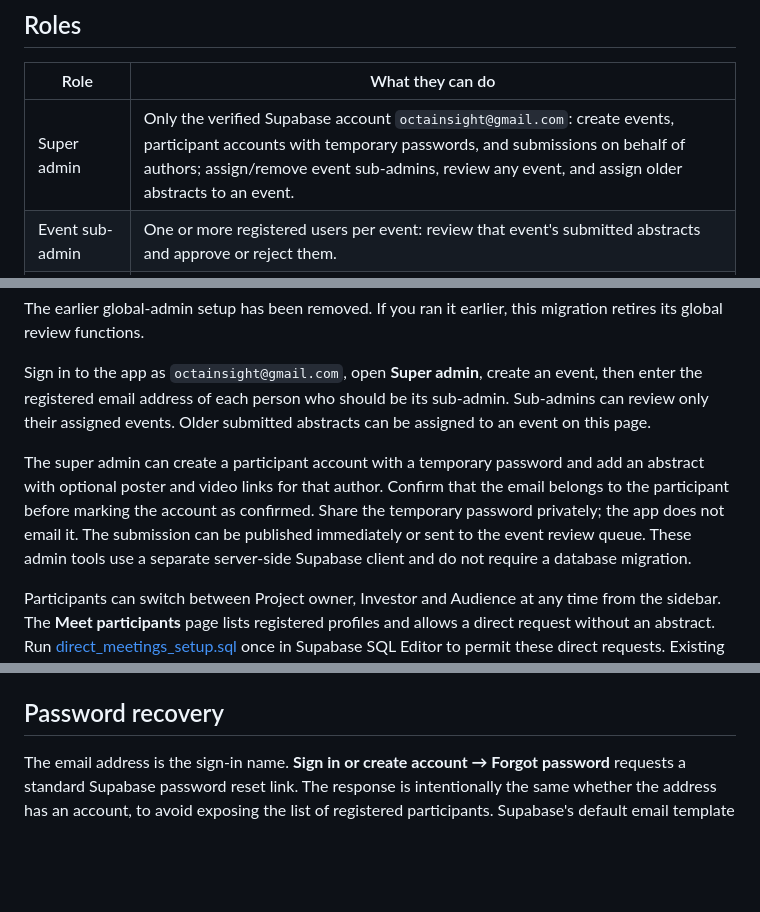
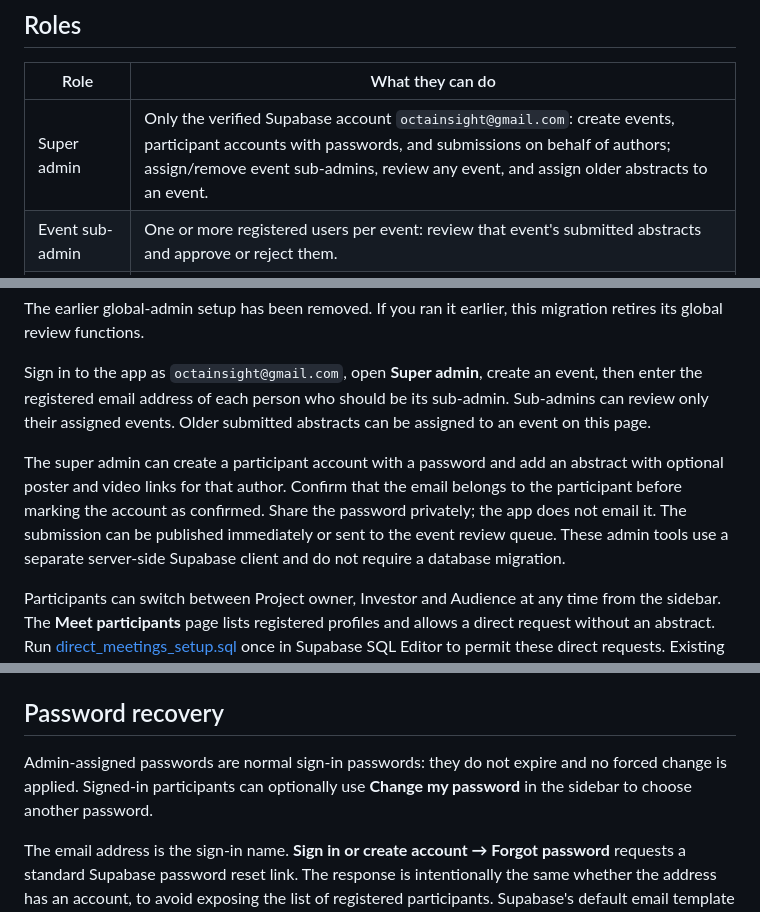
Before and after one commit to OctaInsight/matchmaking-platform, a Markdown page: README.md, 3 parts joined by grey strips. GitHub-like rendering; blank space fills up the shorter version.

Commit message:
Treat admin-assigned passwords as normal and allow optional account changes

```diff
--- a/README.md
+++ b/README.md
@@ -6,7 +6,7 @@ Streamlit application for event-based project ideas, oral presentations, posters
 
 | Role | What they can do |
 | --- | --- |
-| Super admin | Only the verified Supabase account `octainsight@gmail.com`: create events, participant accounts with temporary passwords, and submissions on behalf of authors; assign/remove event sub-admins, review any event, and assign older abstracts to an event. |
+| Super admin | Only the verified Supabase account `octainsight@gmail.com`: create events, participant accounts with passwords, and submissions on behalf of authors; assign/remove event sub-admins, review any event, and assign older abstracts to an event. |
 | Event sub-admin | One or more registered users per event: review that event's submitted abstracts and approve or reject them. |
 | Project owner | Select an event, submit an abstract, browse approved abstracts, comment and request meetings with any participant. |
 | Investor | Browse approved abstracts, comment and request meetings with any participant. |
@@ -28,7 +28,7 @@ The earlier global-admin setup has been removed. If you ran it earlier, this mig
 
 Sign in to the app as `octainsight@gmail.com`, open **Super admin**, create an event, then enter the registered email address of each person who should be its sub-admin. Sub-admins can review only their assigned events. Older submitted abstracts can be assigned to an event on this page.
 
-The super admin can create a participant account with a temporary password and add an abstract with optional poster and video links for that author. Confirm that the email belongs to the participant before marking the account as confirmed. Share the temporary password privately; the app does not email it. The submission can be published immediately or sent to the event review queue. These admin tools use a separate server-side Supabase client and do not require a database migration.
+The super admin can create a participant account with a password and add an abstract with optional poster and video links for that author. Confirm that the email belongs to the participant before marking the account as confirmed. Share the password privately; the app does not email it. The submission can be published immediately or sent to the event review queue. These admin tools use a separate server-side Supabase client and do not require a database migration.
 
 Participants can switch between Project owner, Investor and Audience at any time from the sidebar. The **Meet participants** page lists registered profiles and allows a direct request without an abstract. Run [direct_meetings_setup.sql](direct_meetings_setup.sql) once in Supabase SQL Editor to permit these direct requests. Existing abstract-linked meetings are preserved.
 
@@ -51,6 +51,8 @@ Project owners submit project ideas, oral presentations or posters with status `
 Session restoration through the cookie component is temporarily disabled while the public gallery is stabilised. A full browser refresh signs users out; they can sign in again from the sidebar. The `COOKIE_PASSWORD` secret is currently unused.
 
 ## Password recovery
+
+Admin-assigned passwords are normal sign-in passwords: they do not expire and no forced change is applied. Signed-in participants can optionally use **Change my password** in the sidebar to choose another password.
 
 The email address is the sign-in name. **Sign in or create account → Forgot password** requests a standard Supabase password reset link. The response is intentionally the same whether the address has an account, to avoid exposing the list of registered participants. Supabase's default email template is supported: after its link returns to the app, the small `recovery_fragment` browser component reads the recovery session in the URL fragment, clears the fragment, and opens the new-password form. If browser restrictions prevent automatic capture, the user can request a fresh email and copy its original link (without opening it) into the fallback form under Forgot password, along with their account email. The fallback validates the Supabase host and recovery type and verifies the token hash. Older token-hash recovery links are still accepted if already configured.
 
```
